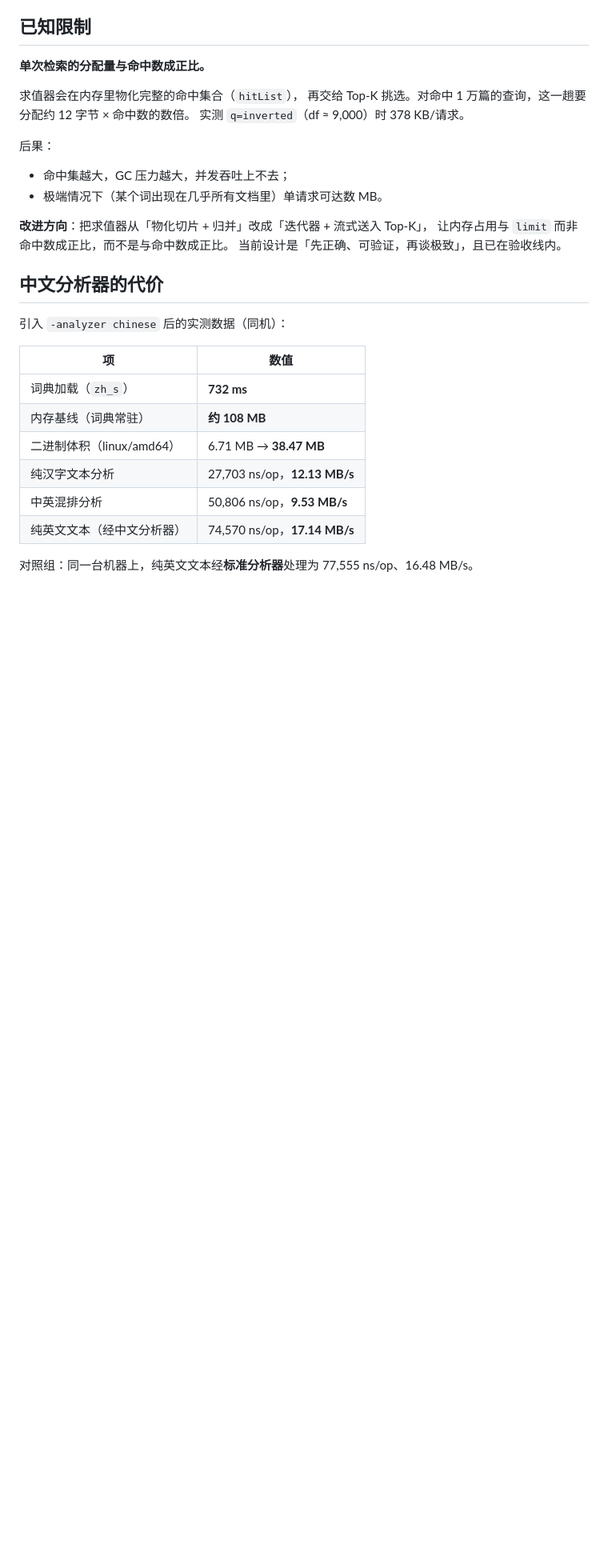
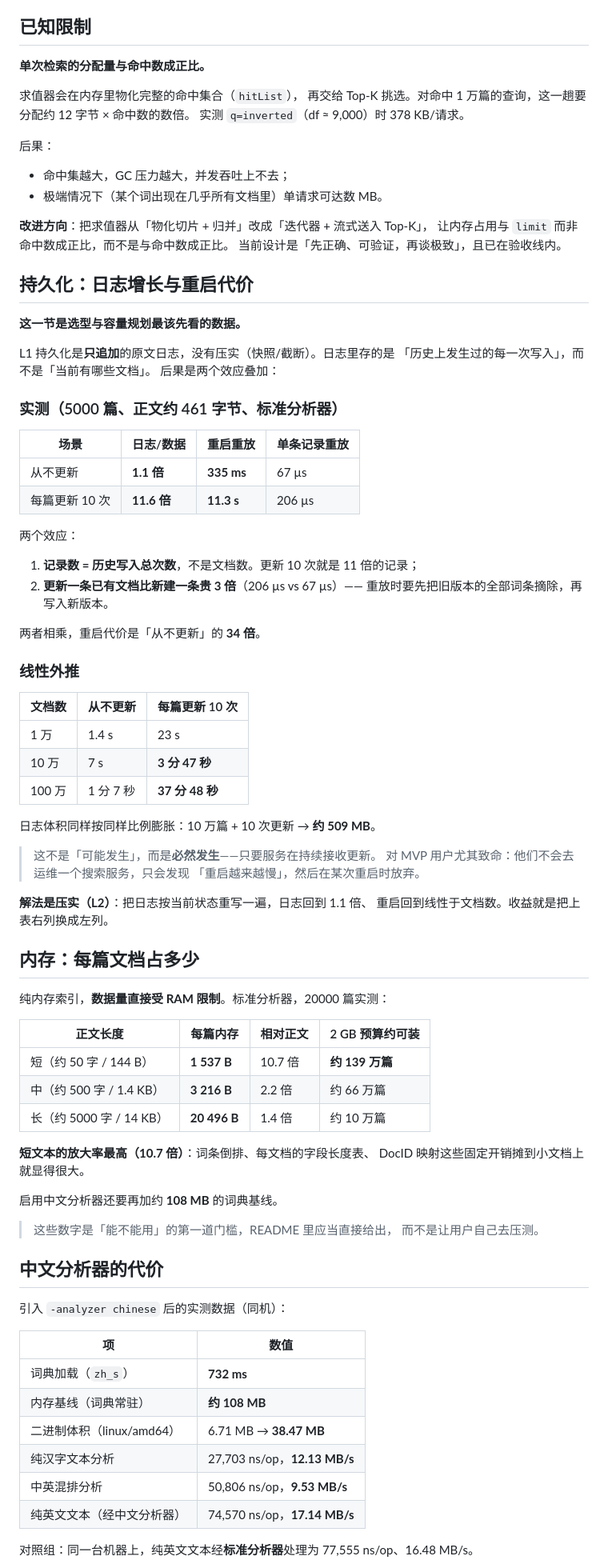
Before and after one commit to liuguobing634/go_tsh, a Markdown page: docs/PERFORMANCE.md, the part around the change. Shown at 80% size. Drawn GitHub-style; blank space fills up the shorter version.

Commit message:
docs: 实测持久化日志增长与每篇内存占用
做容量规划时最该先看的两组数字，此前只有定性描述。

[日志增长] 只追加、不压实的代价

  场景              日志/数据    重启重放   单条记录重放
  从不更新           1.1 倍      335 ms     67 µs
  每篇更新 10 次     11.6 倍     11.3 s     206 µs

两个效应叠加：
1. 记录数 = **历史写入总次数**，不是文档数（更新 10 次就是 11 倍记录）；
2. 更新一条已有文档比新建贵 3 倍——重放要先把旧版本的全部词条
   摘除再写新版本。

相乘之后，重启代价是从不更新的 34 倍。外推：10 万篇 + 10 次更新
→ 日志约 509 MB、重启 3 分 47 秒；100 万篇 → 37 分 48 秒。

这**不是「可能发生」而是「必然发生」**，只要服务在持续接收更新。
对 MVP 用户尤其致命：他们不会去运维搜索服务，只会发现「重启越来越慢」。

[内存] 每篇文档占多少

  正文长度          每篇内存    相对正文   2 GB 约可装
  短（144 B）       1537 B      10.7 倍    139 万篇
  中（1.4 KB）      3216 B      2.2 倍     66 万篇
  长（14 KB）       20496 B     1.4 倍     10 万篇

短文本放大率最高（10.7 倍）：词条倒排、字段长度表、DocID 映射
这些固定开销摊到小文档上显得很大。中文分析器另加约 108 MB 词典基线。

这两组数字是「能不能用」的第一道门槛，README 里应当直接给出。

```diff
--- a/docs/PERFORMANCE.md
+++ b/docs/PERFORMANCE.md
@@ -100,6 +100,64 @@ GC 成为瓶颈，而不是索引的读锁。
 让内存占用与 `limit` 而非命中数成正比，而不是与命中数成正比。
 当前设计是「先正确、可验证，再谈极致」，且已在验收线内。
 
+## 持久化：日志增长与重启代价
+
+**这一节是选型与容量规划最该先看的数据。**
+
+L1 持久化是**只追加**的原文日志，没有压实（快照/截断）。日志里存的是
+「历史上发生过的每一次写入」，而不是「当前有哪些文档」。
+后果是两个效应叠加：
+
+### 实测（5000 篇、正文约 461 字节、标准分析器）
+
+| 场景 | 日志/数据 | 重启重放 | 单条记录重放 |
+| --- | --- | --- | --- |
+| 从不更新 | **1.1 倍** | **335 ms** | 67 µs |
+| 每篇更新 10 次 | **11.6 倍** | **11.3 s** | 206 µs |
+
+两个效应：
+
+1. **记录数 = 历史写入总次数**，不是文档数。更新 10 次就是 11 倍的记录；
+2. **更新一条已有文档比新建一条贵 3 倍**（206 µs vs 67 µs）——
+   重放时要先把旧版本的全部词条摘除，再写入新版本。
+
+两者相乘，重启代价是「从不更新」的 **34 倍**。
+
+### 线性外推
+
+| 文档数 | 从不更新 | 每篇更新 10 次 |
+| --- | --- | --- |
+| 1 万 | 1.4 s | 23 s |
+| 10 万 | 7 s | **3 分 47 秒** |
+| 100 万 | 1 分 7 秒 | **37 分 48 秒** |
+
+日志体积同样按同样比例膨胀：10 万篇 + 10 次更新 → **约 509 MB**。
+
+> 这不是「可能发生」，而是**必然发生**——只要服务在持续接收更新。
+> 对 MVP 用户尤其致命：他们不会去运维一个搜索服务，只会发现
+> 「重启越来越慢」，然后在某次重启时放弃。
+
+**解法是压实（L2）**：把日志按当前状态重写一遍，日志回到 1.1 倍、
+重启回到线性于文档数。收益就是把上表右列换成左列。
+
+## 内存：每篇文档占多少
+
+纯内存索引，**数据量直接受 RAM 限制**。标准分析器，20000 篇实测：
+
+| 正文长度 | 每篇内存 | 相对正文 | 2 GB 预算约可装 |
+| --- | --- | --- | --- |
+| 短（约 50 字 / 144 B） | **1 537 B** | 10.7 倍 | **约 139 万篇** |
+| 中（约 500 字 / 1.4 KB） | **3 216 B** | 2.2 倍 | 约 66 万篇 |
+| 长（约 5000 字 / 14 KB） | **20 496 B** | 1.4 倍 | 约 10 万篇 |
+
+**短文本的放大率最高（10.7 倍）**：词条倒排、每文档的字段长度表、
+DocID 映射这些固定开销摊到小文档上就显得很大。
+
+启用中文分析器还要再加约 **108 MB** 的词典基线。
+
+> 这些数字是「能不能用」的第一道门槛，README 里应当直接给出，
+> 而不是让用户自己去压测。
+
 ## 中文分析器的代价
 
 引入 `-analyzer chinese` 后的实测数据（同机）：
```
